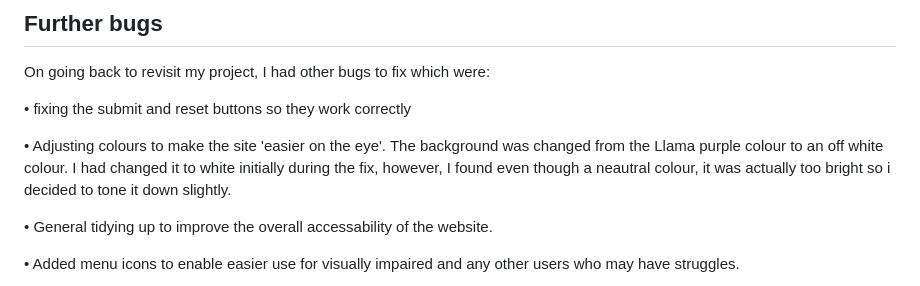
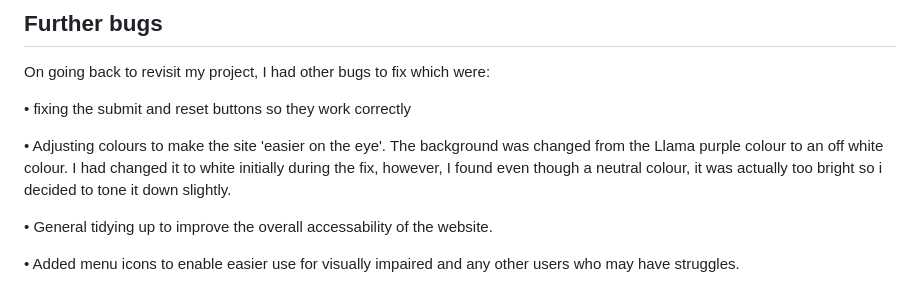
Before and after one commit to CherrySaz/Cherry-Cosplay-Conventions, a Markdown page: README.md, the part around one of its changes. Rendered like a GitHub page.

Commit message:
edit spelling in README.md

```diff
--- a/README.md
+++ b/README.md
@@ -76,7 +78,7 @@ On going back to revisit my project, I had other bugs to fix which were:
 
 • fixing the submit and reset buttons so they work correctly
 
-• Adjusting colours to make the site 'easier on the eye'. The background was changed from the Llama purple colour to an off white colour. I had changed it to white initially during the fix, however, I found even though a neautral colour, it was actually too bright so i decided to tone it down slightly.
+• Adjusting colours to make the site 'easier on the eye'. The background was changed from the Llama purple colour to an off white colour. I had changed it to white initially during the fix, however, I found even though a neutral colour, it was actually too bright so i decided to tone it down slightly.
 
 • General tidying up to improve the overall accessability of the website.
 
```
Also changed, not shown: other parts of README.md (+2 -0 lines).
